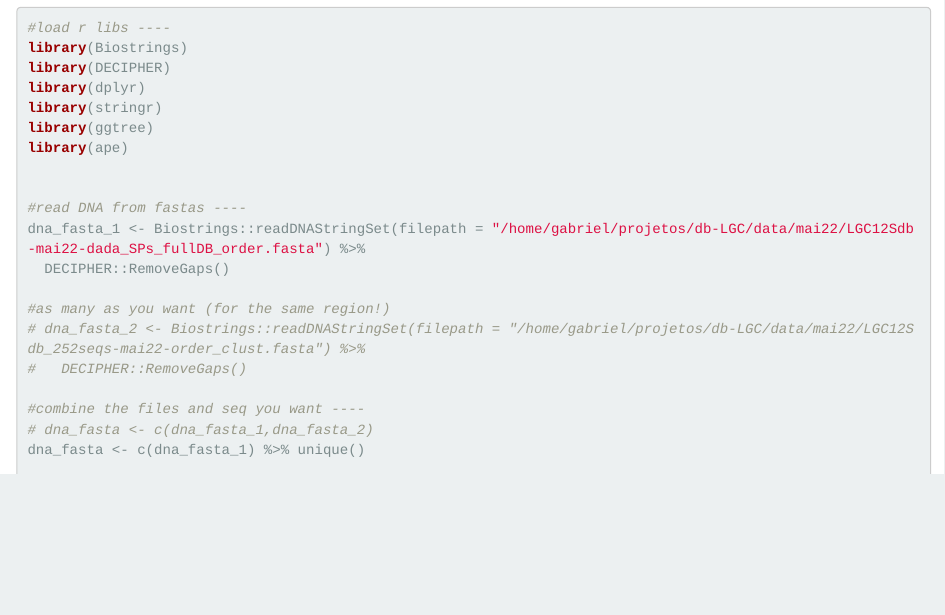
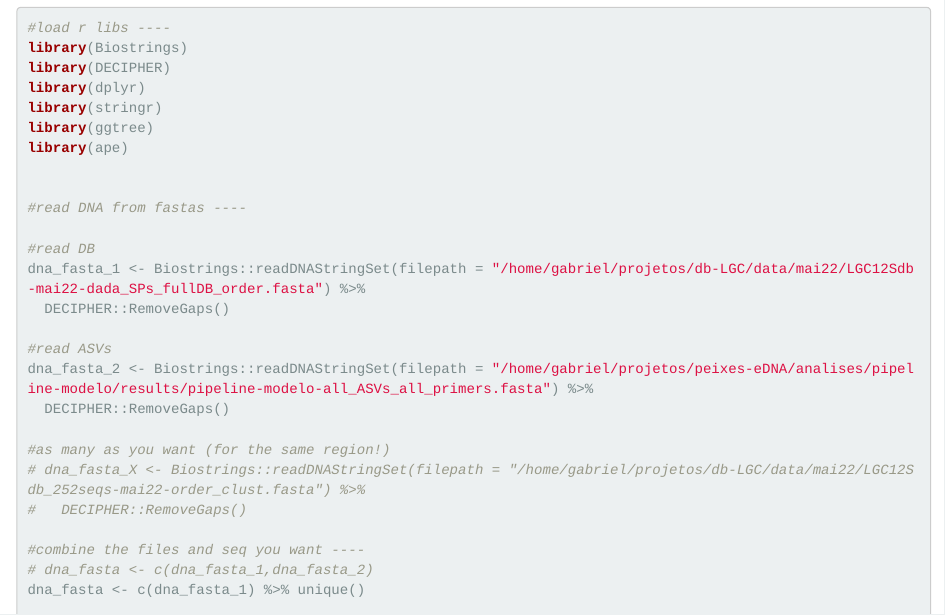
Before and after one commit to gbrl-mendes/lagoa_ingleses, an R Markdown document (script/arvores/arvores.Rmd): the page in a window 1100 px wide, from 180 px down. Rendered offline with R 4.5, knitr and Pandoc, with nearby package versions.

Commit message:
alterações

```diff
--- a/script/arvores/arvores.Rmd
+++ b/script/arvores/arvores.Rmd
@@ -35,11 +35,17 @@ library(ape)
 
 
 #read DNA from fastas ----
+
+#read DB
 dna_fasta_1 <- Biostrings::readDNAStringSet(filepath = "/home/gabriel/projetos/db-LGC/data/mai22/LGC12Sdb-mai22-dada_SPs_fullDB_order.fasta") %>%
   DECIPHER::RemoveGaps()
 
+#read ASVs
+dna_fasta_2 <- Biostrings::readDNAStringSet(filepath = "/home/gabriel/projetos/peixes-eDNA/analises/pipeline-modelo/results/pipeline-modelo-all_ASVs_all_primers.fasta") %>%
+  DECIPHER::RemoveGaps()
+
 #as many as you want (for the same region!)
-# dna_fasta_2 <- Biostrings::readDNAStringSet(filepath = "/home/gabriel/projetos/db-LGC/data/mai22/LGC12Sdb_252seqs-mai22-order_clust.fasta") %>%
+# dna_fasta_X <- Biostrings::readDNAStringSet(filepath = "/home/gabriel/projetos/db-LGC/data/mai22/LGC12Sdb_252seqs-mai22-order_clust.fasta") %>%
 #   DECIPHER::RemoveGaps()
 
 #combine the files and seq you want ----
```
